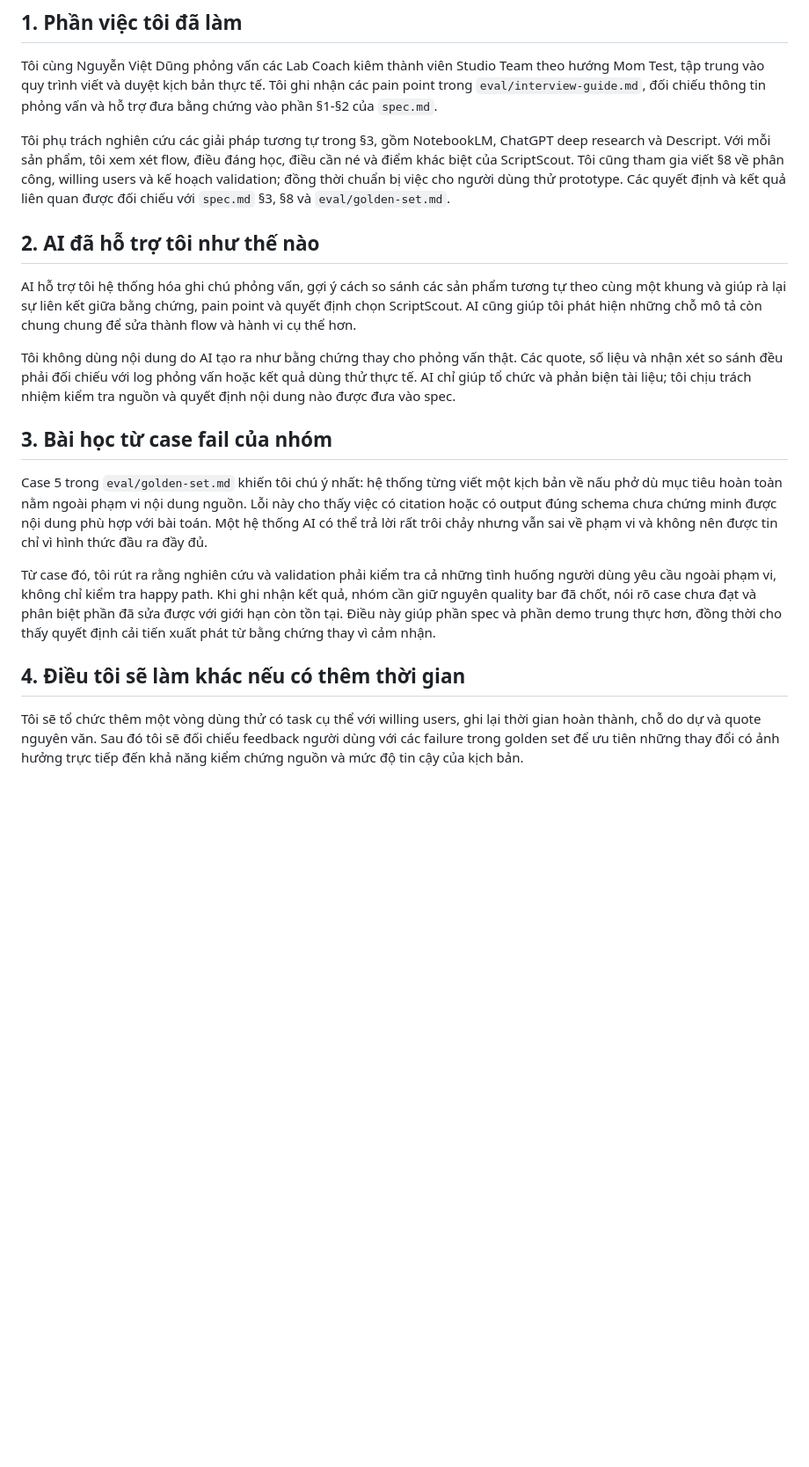
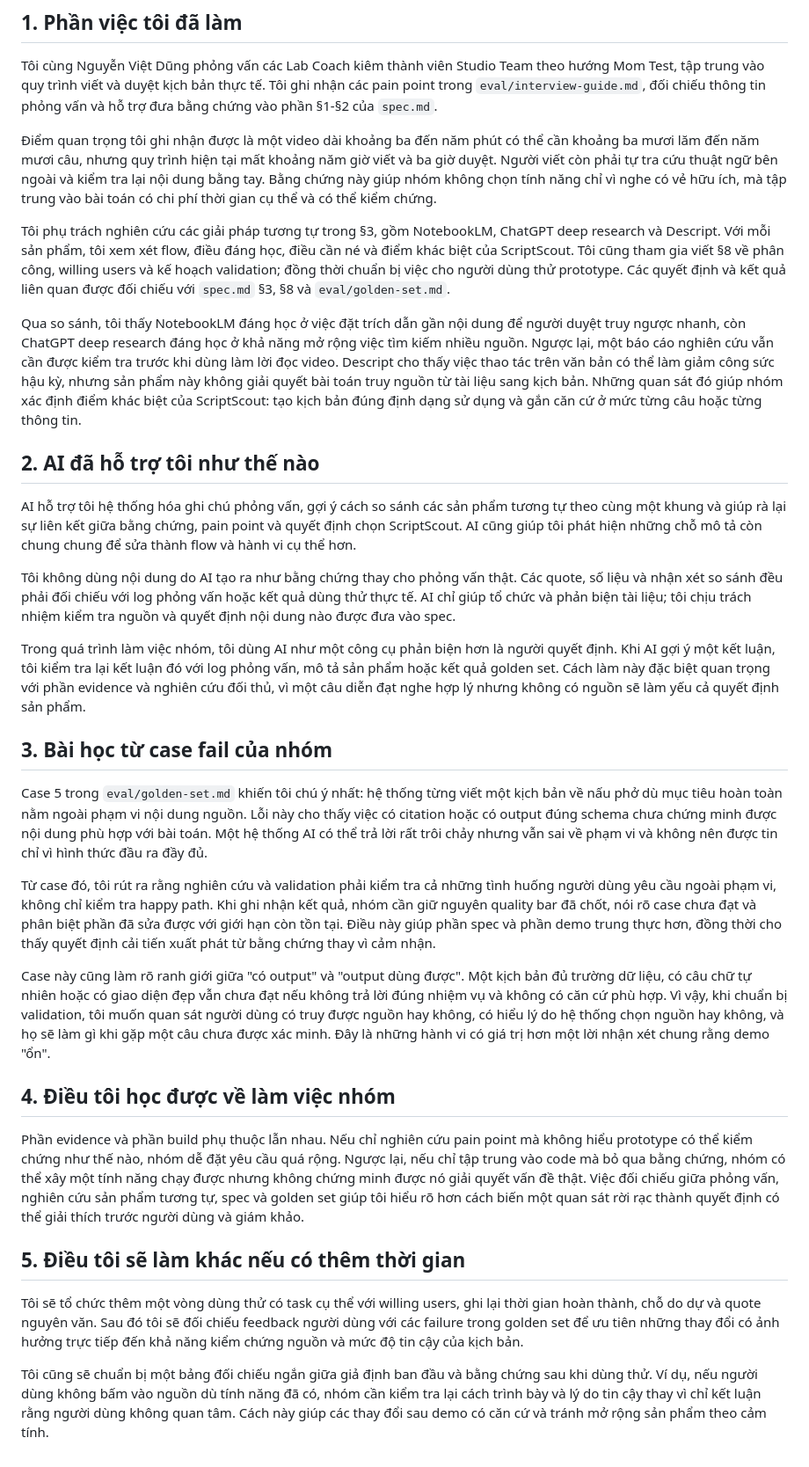
Before and after one commit to PhucBao1/K4-3A-E402-ScoutX, a Markdown page: reflection/nguyen-van-bien.md, the part around the change. Shown at 88% size. GitHub-like rendering; blank space fills up the shorter version.

Commit message:
docs: expand Bien personal reflection

```diff
--- a/reflection/nguyen-van-bien.md
+++ b/reflection/nguyen-van-bien.md
@@ -7,7 +7,11 @@
 
 Tôi cùng Nguyễn Việt Dũng phỏng vấn các Lab Coach kiêm thành viên Studio Team theo hướng Mom Test, tập trung vào quy trình viết và duyệt kịch bản thực tế. Tôi ghi nhận các pain point trong `eval/interview-guide.md`, đối chiếu thông tin phỏng vấn và hỗ trợ đưa bằng chứng vào phần §1-§2 của `spec.md`.
 
+Điểm quan trọng tôi ghi nhận được là một video dài khoảng ba đến năm phút có thể cần khoảng ba mươi lăm đến năm mươi câu, nhưng quy trình hiện tại mất khoảng năm giờ viết và ba giờ duyệt. Người viết còn phải tự tra cứu thuật ngữ bên ngoài và kiểm tra lại nội dung bằng tay. Bằng chứng này giúp nhóm không chọn tính năng chỉ vì nghe có vẻ hữu ích, mà tập trung vào bài toán có chi phí thời gian cụ thể và có thể kiểm chứng.
+
 Tôi phụ trách nghiên cứu các giải pháp tương tự trong §3, gồm NotebookLM, ChatGPT deep research và Descript. Với mỗi sản phẩm, tôi xem xét flow, điều đáng học, điều cần né và điểm khác biệt của ScriptScout. Tôi cũng tham gia viết §8 về phân công, willing users và kế hoạch validation; đồng thời chuẩn bị việc cho người dùng thử prototype. Các quyết định và kết quả liên quan được đối chiếu với `spec.md` §3, §8 và `eval/golden-set.md`.
+
+Qua so sánh, tôi thấy NotebookLM đáng học ở việc đặt trích dẫn gần nội dung để người duyệt truy ngược nhanh, còn ChatGPT deep research đáng học ở khả năng mở rộng việc tìm kiếm nhiều nguồn. Ngược lại, một báo cáo nghiên cứu vẫn cần được kiểm tra trước khi dùng làm lời đọc video. Descript cho thấy việc thao tác trên văn bản có thể làm giảm công sức hậu kỳ, nhưng sản phẩm này không giải quyết bài toán truy nguồn từ tài liệu sang kịch bản. Những quan sát đó giúp nhóm xác định điểm khác biệt của ScriptScout: tạo kịch bản đúng định dạng sử dụng và gắn căn cứ ở mức từng câu hoặc từng thông tin.
 
 ## 2. AI đã hỗ trợ tôi như thế nào
 
@@ -15,12 +19,22 @@ AI hỗ trợ tôi hệ thống hóa ghi chú phỏng vấn, gợi ý cách so s
 
 Tôi không dùng nội dung do AI tạo ra như bằng chứng thay cho phỏng vấn thật. Các quote, số liệu và nhận xét so sánh đều phải đối chiếu với log phỏng vấn hoặc kết quả dùng thử thực tế. AI chỉ giúp tổ chức và phản biện tài liệu; tôi chịu trách nhiệm kiểm tra nguồn và quyết định nội dung nào được đưa vào spec.
 
+Trong quá trình làm việc nhóm, tôi dùng AI như một công cụ phản biện hơn là người quyết định. Khi AI gợi ý một kết luận, tôi kiểm tra lại kết luận đó với log phỏng vấn, mô tả sản phẩm hoặc kết quả golden set. Cách làm này đặc biệt quan trọng với phần evidence và nghiên cứu đối thủ, vì một câu diễn đạt nghe hợp lý nhưng không có nguồn sẽ làm yếu cả quyết định sản phẩm.
+
 ## 3. Bài học từ case fail của nhóm
 
 Case 5 trong `eval/golden-set.md` khiến tôi chú ý nhất: hệ thống từng viết một kịch bản về nấu phở dù mục tiêu hoàn toàn nằm ngoài phạm vi nội dung nguồn. Lỗi này cho thấy việc có citation hoặc có output đúng schema chưa chứng minh được nội dung phù hợp với bài toán. Một hệ thống AI có thể trả lời rất trôi chảy nhưng vẫn sai về phạm vi và không nên được tin chỉ vì hình thức đầu ra đầy đủ.
 
 Từ case đó, tôi rút ra rằng nghiên cứu và validation phải kiểm tra cả những tình huống người dùng yêu cầu ngoài phạm vi, không chỉ kiểm tra happy path. Khi ghi nhận kết quả, nhóm cần giữ nguyên quality bar đã chốt, nói rõ case chưa đạt và phân biệt phần đã sửa được với giới hạn còn tồn tại. Điều này giúp phần spec và phần demo trung thực hơn, đồng thời cho thấy quyết định cải tiến xuất phát từ bằng chứng thay vì cảm nhận.
 
-## 4. Điều tôi sẽ làm khác nếu có thêm thời gian
+Case này cũng làm rõ ranh giới giữa "có output" và "output dùng được". Một kịch bản đủ trường dữ liệu, có câu chữ tự nhiên hoặc có giao diện đẹp vẫn chưa đạt nếu không trả lời đúng nhiệm vụ và không có căn cứ phù hợp. Vì vậy, khi chuẩn bị validation, tôi muốn quan sát người dùng có truy được nguồn hay không, có hiểu lý do hệ thống chọn nguồn hay không, và họ sẽ làm gì khi gặp một câu chưa được xác minh. Đây là những hành vi có giá trị hơn một lời nhận xét chung rằng demo "ổn".
+
+## 4. Điều tôi học được về làm việc nhóm
+
+Phần evidence và phần build phụ thuộc lẫn nhau. Nếu chỉ nghiên cứu pain point mà không hiểu prototype có thể kiểm chứng như thế nào, nhóm dễ đặt yêu cầu quá rộng. Ngược lại, nếu chỉ tập trung vào code mà bỏ qua bằng chứng, nhóm có thể xây một tính năng chạy được nhưng không chứng minh được nó giải quyết vấn đề thật. Việc đối chiếu giữa phỏng vấn, nghiên cứu sản phẩm tương tự, spec và golden set giúp tôi hiểu rõ hơn cách biến một quan sát rời rạc thành quyết định có thể giải thích trước người dùng và giám khảo.
+
+## 5. Điều tôi sẽ làm khác nếu có thêm thời gian
 
 Tôi sẽ tổ chức thêm một vòng dùng thử có task cụ thể với willing users, ghi lại thời gian hoàn thành, chỗ do dự và quote nguyên văn. Sau đó tôi sẽ đối chiếu feedback người dùng với các failure trong golden set để ưu tiên những thay đổi có ảnh hưởng trực tiếp đến khả năng kiểm chứng nguồn và mức độ tin cậy của kịch bản.
+
+Tôi cũng sẽ chuẩn bị một bảng đối chiếu ngắn giữa giả định ban đầu và bằng chứng sau khi dùng thử. Ví dụ, nếu người dùng không bấm vào nguồn dù tính năng đã có, nhóm cần kiểm tra lại cách trình bày và lý do tin cậy thay vì chỉ kết luận rằng người dùng không quan tâm. Cách này giúp các thay đổi sau demo có căn cứ và tránh mở rộng sản phẩm theo cảm tính.
```
